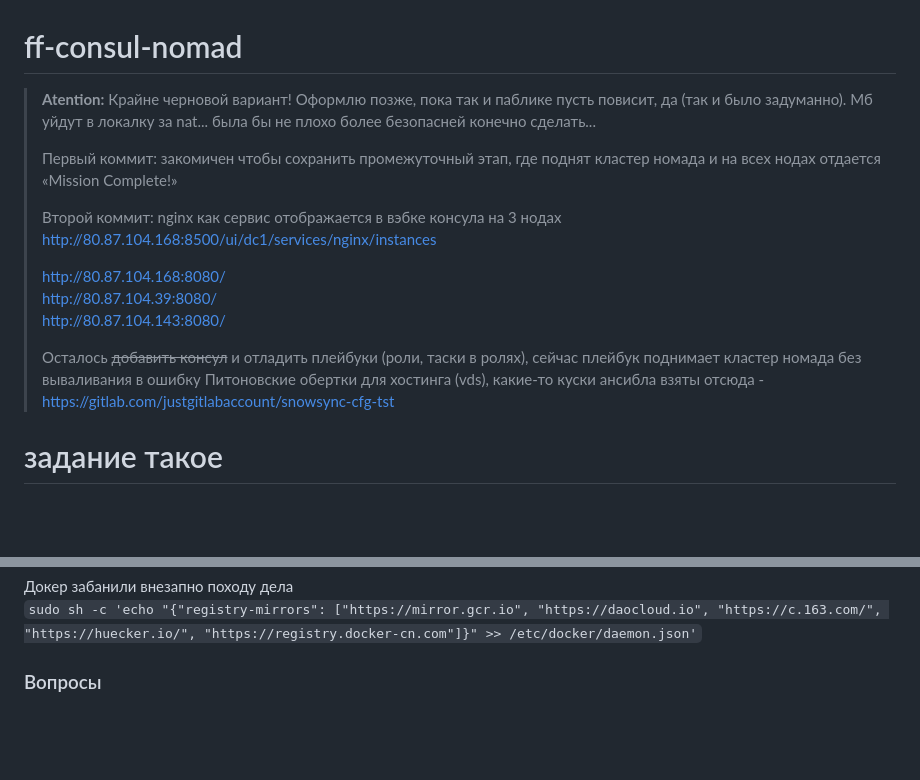
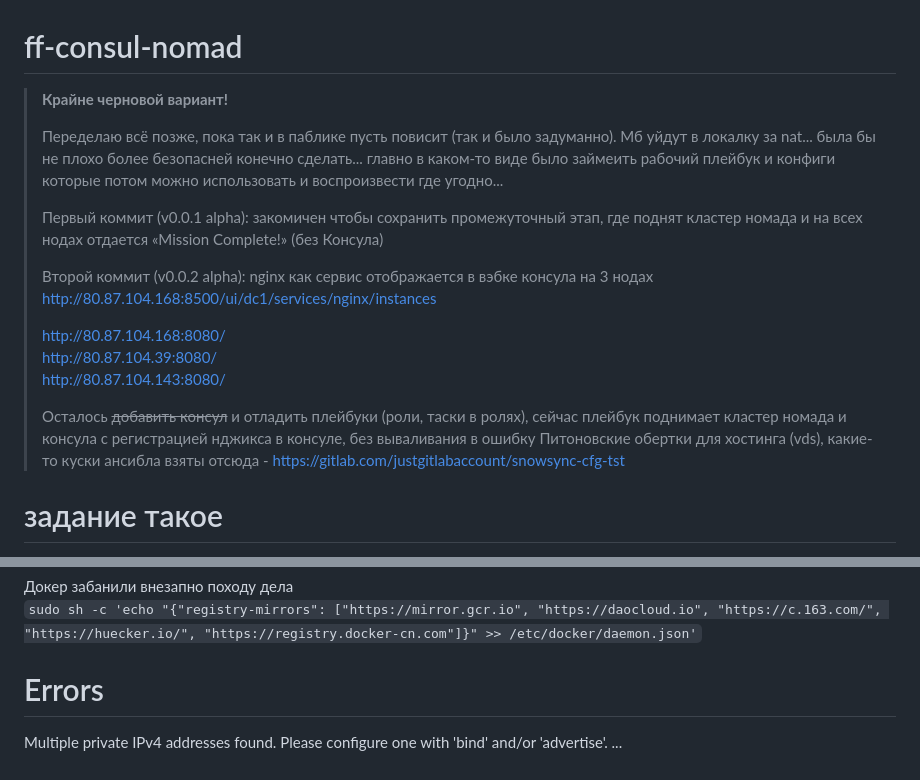
Before and after one commit to justgithubaccount/infra-cluster-netangels, a Markdown page: README.md, 2 parts joined by grey strips. Drawn GitHub-style; blank space fills up the shorter version.

````diff
--- a/README.md
+++ b/README.md
@@ -1,16 +1,18 @@
 # ff-consul-nomad
-> **Atention:** Крайне черновой вариант! Оформлю позже, пока так и паблике пусть повисит, да (так и было задуманно). Мб уйдут в локалку за nat... была бы не плохо более безопасней конечно сделать...
+> **Крайне черновой вариант!**
 >
-> Первый коммит: закомичен чтобы сохранить промежуточный этап, где поднят кластер номада и на всех нодах отдается «Mission Complete!»
+> Переделаю всё позже, пока так и в паблике пусть повисит (так и было задуманно). Мб уйдут в локалку за nat... была бы не плохо более безопасней конечно сделать... главно в каком-то виде было займеить рабочий плейбук и конфиги которые потом можно использовать и воспроизвести где угодно...
 >
-> Второй коммит: nginx как сервис отображается в вэбке консула на 3 нодах
+> Первый коммит (v0.0.1 alpha): закомичен чтобы сохранить промежуточный этап, где поднят кластер номада и на всех нодах отдается «Mission Complete!» (без Консула)
+>
+> Второй коммит (v0.0.2 alpha): nginx как сервис отображается в вэбке консула на 3 нодах
 > http://80.87.104.168:8500/ui/dc1/services/nginx/instances
 >
 > http://80.87.104.168:8080/
 > http://80.87.104.39:8080/
 > http://80.87.104.143:8080/
 >
-> Осталось ~~добавить консул~~ и отладить плейбуки (роли, таски в ролях), сейчас плейбук поднимает кластер номада без вываливания в ошибку
+> Осталось ~~добавить консул~~ и отладить плейбуки (роли, таски в ролях), сейчас плейбук поднимает кластер номада и консула с регистрацией нджикса в консуле, без вываливания в ошибку
 > Питоновские обертки для хостинга (vds), какие-то куски ансибла взяты отсюда - https://gitlab.com/justgitlabaccount/snowsync-cfg-tst
 
 # задание такое
@@ -123,4 +125,6 @@ root@vm-97c3da39:~# systemctl restart nomad
 Докер забанили внезапно походу дела
 ```sudo sh -c 'echo "{"registry-mirrors": ["https://mirror.gcr.io", "https://daocloud.io", "https://c.163.com/", "https://huecker.io/", "https://registry.docker-cn.com"]}" >> /etc/docker/daemon.json'```
 
-### Вопросы
+# Errors
+Multiple private IPv4 addresses found. Please configure one with 'bind' and/or 'advertise'.
+...
````
